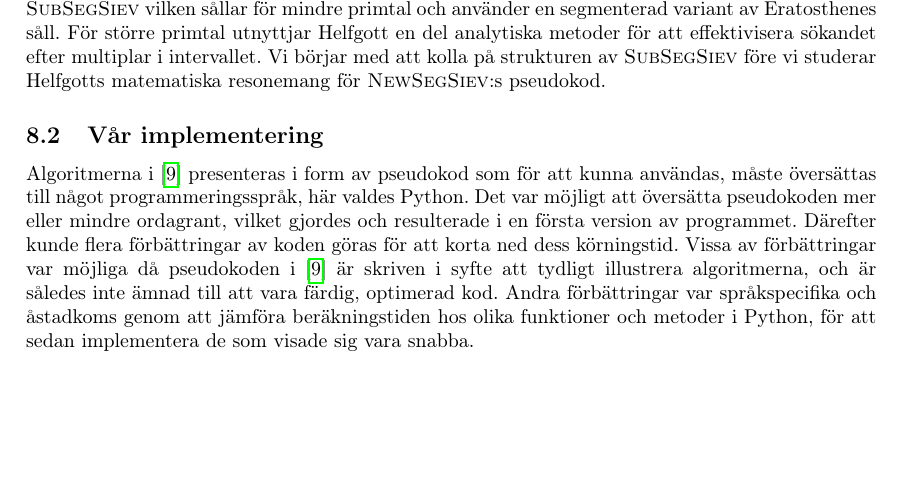
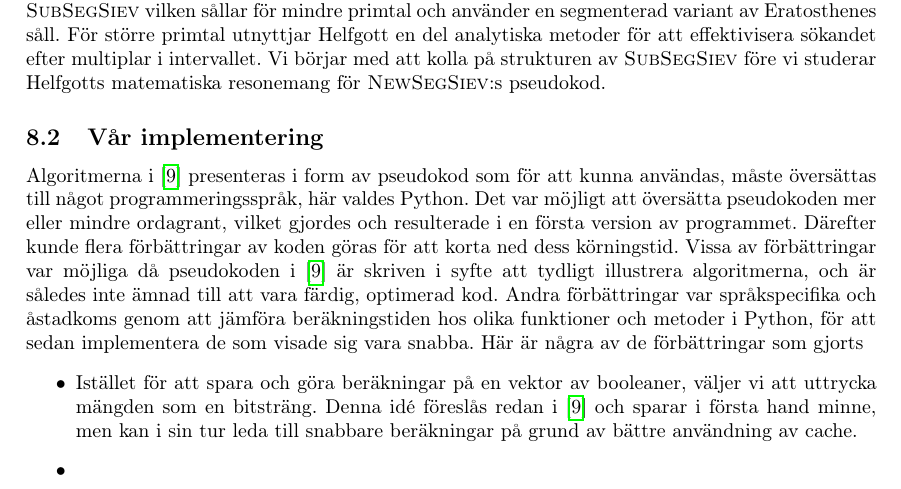
Before and after one commit to ElComadore/Matematiska-S-ll, a LaTeX paper (main.tex, which reads nils/implementering.tex): part of page 19 of 24, cut so that both start at the same text, the shorter picture padded with empty space. Compiled offline with pdfLaTeX.

Commit message:
Börjat lista förbättringar

```diff
--- a/nils/implementering.tex
+++ b/nils/implementering.tex
@@ -5,7 +5,16 @@ Det var möjligt att översätta pseudokoden mer eller mindre ordagrant, vilket
 Därefter kunde flera förbättringar av koden göras för att korta ned dess körningstid.
 Vissa av förbättringar var möjliga då pseudokoden i \cite{HaraldSieve} är skriven i syfte att tydligt illustrera algoritmerna,
 och är således inte ämnad till att vara färdig, optimerad kod.
-Andra förbättringar var språkspecifika och åstadkoms genom att jämföra beräkningstiden hos olika funktioner och metoder i Python, för att sedan implementera de som visade sig vara snabba.
+Andra förbättringar var språkspecifika och åstadkoms genom att jämföra beräkningstiden hos olika funktioner och metoder i Python, för att sedan implementera de som visade sig vara snabba. Här är några av de förbättringar som gjorts
+\begin{itemize}
+    \item Istället för att spara och göra beräkningar på en vektor av booleaner, väljer vi att uttrycka mängden som en bitsträng.
+    Denna idé föreslås redan i \cite{HaraldSieve} och sparar i första hand minne,
+    men kan i sin tur leda till snabbare beräkningar på grund av bättre användning av cache.
+
+    \item
+
+
+\end{itemize}
 
 \todo{Berätta om väsentliga förbättringar som har gjorts}
 
```
Also changed, not shown: nils/brun.tex (+2 -0 lines).
